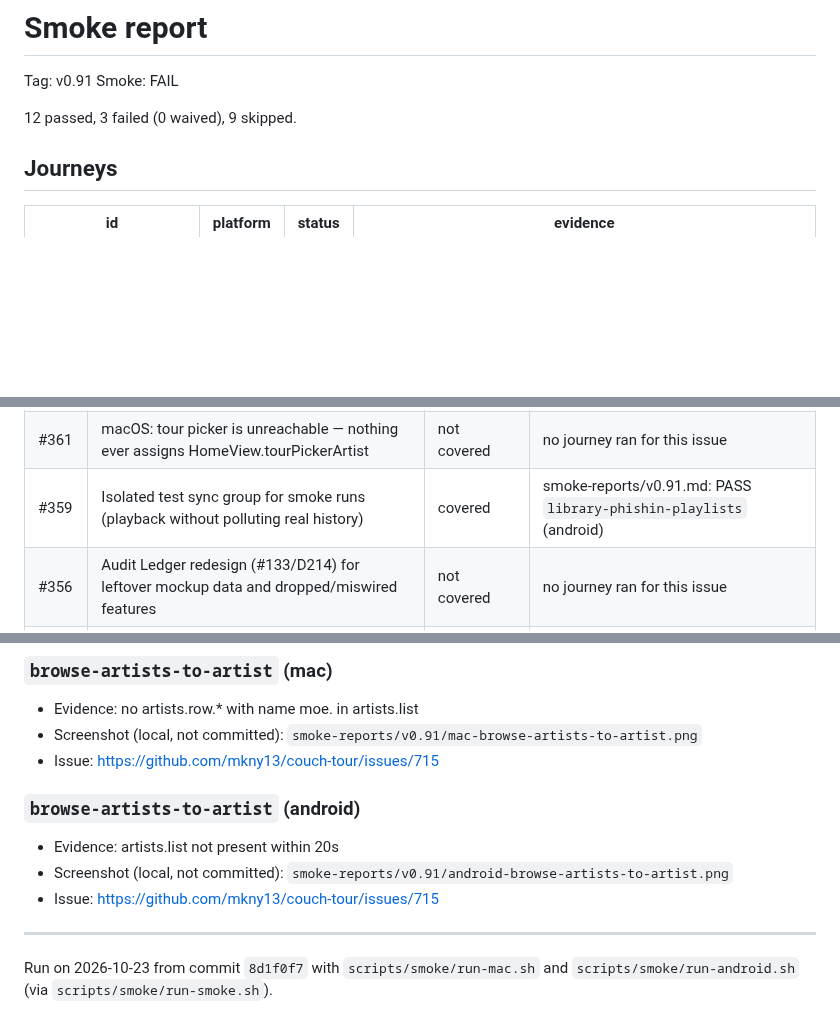
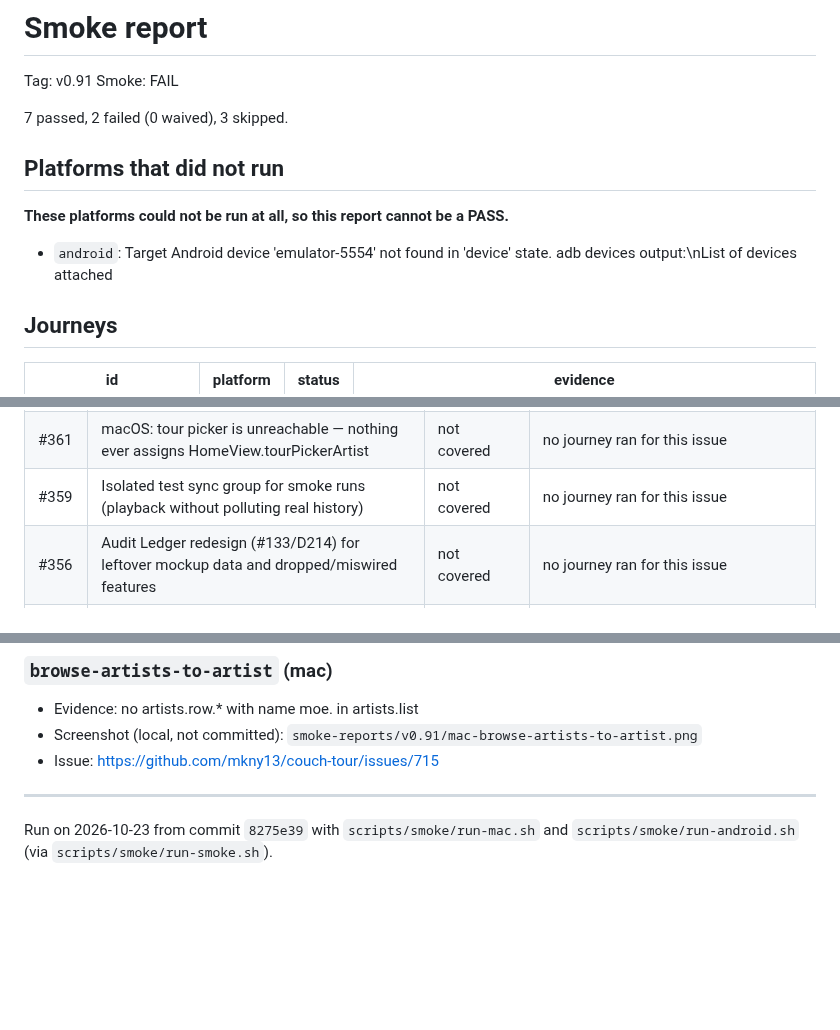
Before and after one commit to mkny13/couch-tour, a Markdown page: smoke-reports/v0.91.md, 3 parts joined by grey strips. Rendered like a GitHub page; blank space fills up the shorter version.

```diff
--- a/smoke-reports/v0.91.md
+++ b/smoke-reports/v0.91.md
@@ -3,7 +3,13 @@
 Tag: v0.91
 Smoke: FAIL
 
-12 passed, 3 failed (0 waived), 9 skipped.
+7 passed, 2 failed (0 waived), 3 skipped.
+
+## Platforms that did not run
+
+**These platforms could not be run at all, so this report cannot be a PASS.**
+
+- `android`: Target Android device 'emulator-5554' not found in 'device' state. adb devices output:\nList of devices attached
 
 ## Journeys
 
@@ -88,7 +82,7 @@ Shipped issues with no `<!-- mahler:verified -->` evidence comment, checked agai
 | #365 | macOS: stable accessibilityIdentifier values on sidebar, Home, search, and jam chart note | not covered | no journey ran for this issue |
 | #364 | Android: stable testTag values on nav, Home sections, favorites, and search results | not covered | no journey ran for this issue |
 | #361 | macOS: tour picker is unreachable — nothing ever assigns HomeView.tourPickerArtist | not covered | no journey ran for this issue |
-| #359 | Isolated test sync group for smoke runs (playback without polluting real history) | covered | smoke-reports/v0.91.md: PASS `library-phishin-playlists` (android) |
+| #359 | Isolated test sync group for smoke runs (playback without polluting real history) | not covered | no journey ran for this issue |
 | #356 | Audit Ledger redesign (#133/D214) for leftover mockup data and dropped/miswired features | not covered | no journey ran for this issue |
 | #354 | Android: Next Tour Stop artist chips open the tour picker instead of switching focus | not covered | no journey ran for this issue |
 | #353 | Android: curated/heuristic Spotify–Tidal matches fail to load ('spotify' not a valid ExternalReleasePlatform) | not covered | no journey ran for this issue |
@@ -169,12 +157,6 @@ Shipped issues with no `<!-- mahler:verified -->` evidence comment, checked agai
 - Screenshot (local, not committed): `smoke-reports/v0.91/mac-browse-artists-to-artist.png`
 - Issue: https://github.com/mkny13/couch-tour/issues/715
 
-### `browse-artists-to-artist` (android)
-
-- Evidence: artists.list not present within 20s
-- Screenshot (local, not committed): `smoke-reports/v0.91/android-browse-artists-to-artist.png`
-- Issue: https://github.com/mkny13/couch-tour/issues/715
-
 ---
 
-Run on 2026-10-23 from commit `8d1f0f7` with `scripts/smoke/run-mac.sh` and `scripts/smoke/run-android.sh` (via `scripts/smoke/run-smoke.sh`).
+Run on 2026-10-23 from commit `8275e39` with `scripts/smoke/run-mac.sh` and `scripts/smoke/run-android.sh` (via `scripts/smoke/run-smoke.sh`).
```
Also changed, not shown: other parts of smoke-reports/v0.91.md (+0 -18 lines).
